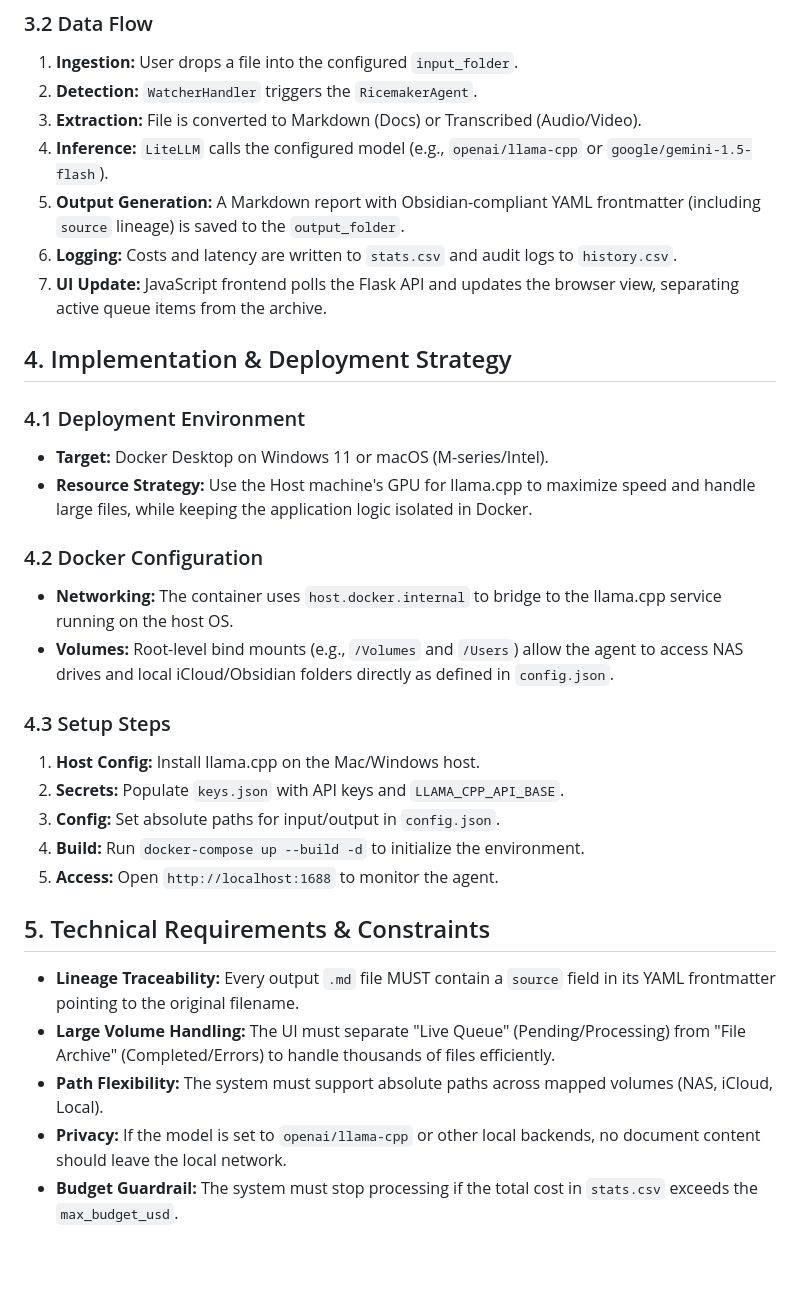
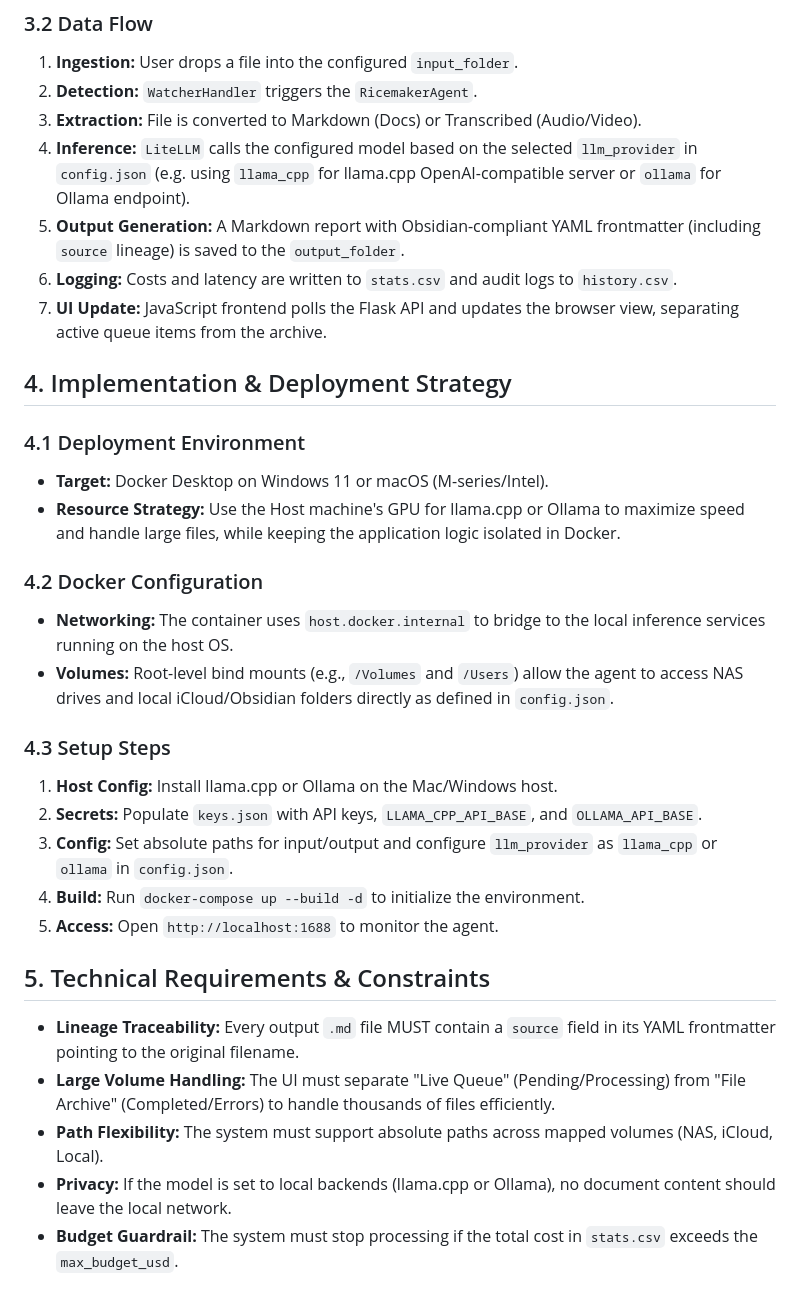
Before and after one commit to bstovej/ricemaker, a Markdown page: prd.md, the part around the change. Drawn GitHub-style; blank space fills up the shorter version.

```diff
--- a/prd.md
+++ b/prd.md
@@ -26,7 +26,7 @@ Ricemaker operates on a **MapReduce** strategy to handle large volumes of data w
 1.  **Ingestion:** User drops a file into the configured `input_folder`.
 2.  **Detection:** `WatcherHandler` triggers the `RicemakerAgent`.
 3.  **Extraction:** File is converted to Markdown (Docs) or Transcribed (Audio/Video).
-4.  **Inference:** `LiteLLM` calls the configured model (e.g., `openai/llama-cpp` or `google/gemini-1.5-flash`).
+4.  **Inference:** `LiteLLM` calls the configured model based on the selected `llm_provider` in `config.json` (e.g. using `llama_cpp` for llama.cpp OpenAI-compatible server or `ollama` for Ollama endpoint).
 5.  **Output Generation:** A Markdown report with Obsidian-compliant YAML frontmatter (including `source` lineage) is saved to the `output_folder`.
 6.  **Logging:** Costs and latency are written to `stats.csv` and audit logs to `history.csv`.
 7.  **UI Update:** JavaScript frontend polls the Flask API and updates the browser view, separating active queue items from the archive.
@@ -35,16 +35,16 @@ Ricemaker operates on a **MapReduce** strategy to handle large volumes of data w
 
 ### 4.1 Deployment Environment
 * **Target:** Docker Desktop on Windows 11 or macOS (M-series/Intel).
-* **Resource Strategy:** Use the Host machine's GPU for llama.cpp to maximize speed and handle large files, while keeping the application logic isolated in Docker.
+* **Resource Strategy:** Use the Host machine's GPU for llama.cpp or Ollama to maximize speed and handle large files, while keeping the application logic isolated in Docker.
 
 ### 4.2 Docker Configuration
-* **Networking:** The container uses `host.docker.internal` to bridge to the llama.cpp service running on the host OS.
+* **Networking:** The container uses `host.docker.internal` to bridge to the local inference services running on the host OS.
 * **Volumes:** Root-level bind mounts (e.g., `/Volumes` and `/Users`) allow the agent to access NAS drives and local iCloud/Obsidian folders directly as defined in `config.json`.
 
 ### 4.3 Setup Steps
-1.  **Host Config:** Install llama.cpp on the Mac/Windows host.
-2.  **Secrets:** Populate `keys.json` with API keys and `LLAMA_CPP_API_BASE`.
-3.  **Config:** Set absolute paths for input/output in `config.json`.
+1.  **Host Config:** Install llama.cpp or Ollama on the Mac/Windows host.
+2.  **Secrets:** Populate `keys.json` with API keys, `LLAMA_CPP_API_BASE`, and `OLLAMA_API_BASE`.
+3.  **Config:** Set absolute paths for input/output and configure `llm_provider` as `llama_cpp` or `ollama` in `config.json`.
 4.  **Build:** Run `docker-compose up --build -d` to initialize the environment.
 5.  **Access:** Open `http://localhost:1688` to monitor the agent.
 
@@ -52,7 +52,7 @@ Ricemaker operates on a **MapReduce** strategy to handle large volumes of data w
 * **Lineage Traceability:** Every output `.md` file MUST contain a `source` field in its YAML frontmatter pointing to the original filename.
 * **Large Volume Handling:** The UI must separate "Live Queue" (Pending/Processing) from "File Archive" (Completed/Errors) to handle thousands of files efficiently.
 * **Path Flexibility:** The system must support absolute paths across mapped volumes (NAS, iCloud, Local).
-* **Privacy:** If the model is set to `openai/llama-cpp` or other local backends, no document content should leave the local network.
+* **Privacy:** If the model is set to local backends (llama.cpp or Ollama), no document content should leave the local network.
 * **Budget Guardrail:** The system must stop processing if the total cost in `stats.csv` exceeds the `max_budget_usd`.
 
 ## 6. Project Manifest (File Structure)
```
Also changed, not shown: README.md (+5 -5 lines).
